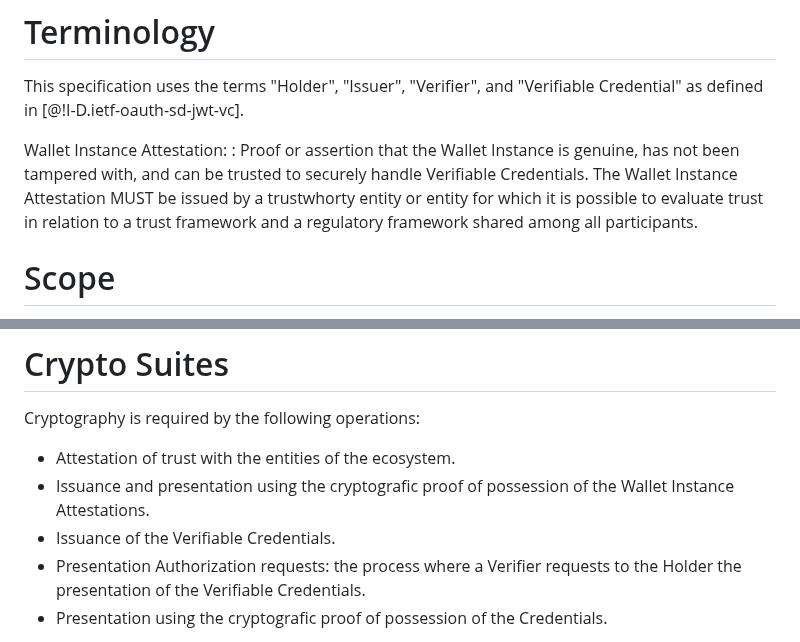
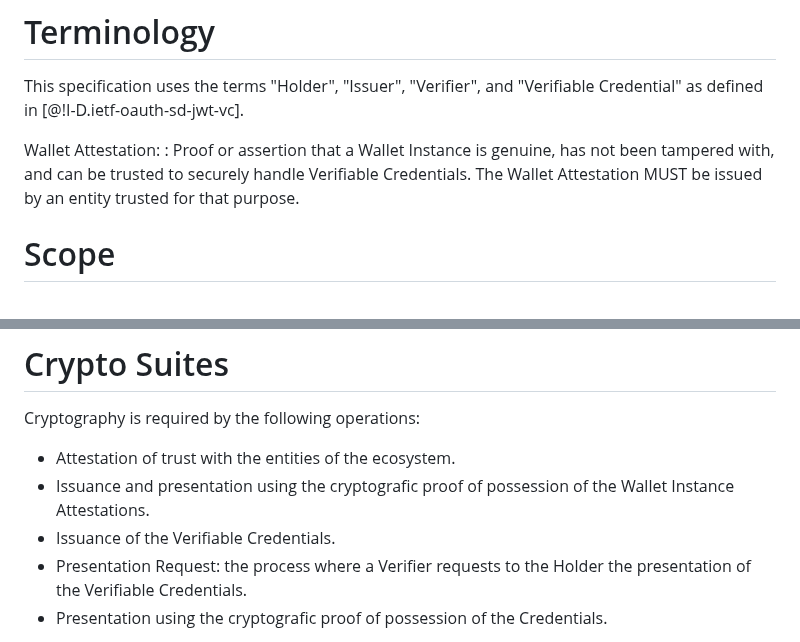
Before and after one commit to openid/oid4vc-haip-sd-jwt-vc, a Markdown page: draft-oid4vc-haip-sd-jwt-vc.md, 2 parts joined by grey strips. Rendered like a GitHub page.

Commit message:
Apply suggestions from code review - Torsten's
Co-authored-by: Torsten Lodderstedt <torsten@lodderstedt.net>

```diff
--- a/draft-oid4vc-haip-sd-jwt-vc.md
+++ b/draft-oid4vc-haip-sd-jwt-vc.md
@@ -53,8 +53,8 @@ The audience of the document is implementers that require a high level of securi
 
 This specification uses the terms "Holder", "Issuer", "Verifier", and "Verifiable Credential" as defined in [@!I-D.ietf-oauth-sd-jwt-vc].
 
-Wallet Instance Attestation:
-: Proof or assertion that the Wallet Instance is genuine, has not been tampered with, and can be trusted to securely handle Verifiable Credentials. The Wallet Instance Attestation MUST be issued by a trustwhorty entity or entity for which it is possible to evaluate trust in relation to a trust framework and a regulatory framework shared among all participants.
+Wallet Attestation:
+: Proof or assertion that a Wallet Instance is genuine, has not been tampered with, and can be trusted to securely handle Verifiable Credentials. The Wallet Attestation MUST be issued by an entity trusted for that purpose.
 
 # Scope
 
@@ -364,7 +364,7 @@ Cryptography is required by the following operations:
 - Attestation of trust with the entities of the ecosystem.
 - Issuance and presentation using the cryptografic proof of possession of the Wallet Instance Attestations.
 - Issuance of the Verifiable Credentials.
-- Presentation Authorization requests: the process where a Verifier requests to the Holder the presentation of the Verifiable Credentials.
+- Presentation Request: the process where a Verifier requests to the Holder the presentation of the Verifiable Credentials.
 - Presentation using the cryptografic proof of possession of the Credentials.
 
 With the aim to ensure a secure interoperability model for all ecosystem participants,
```
